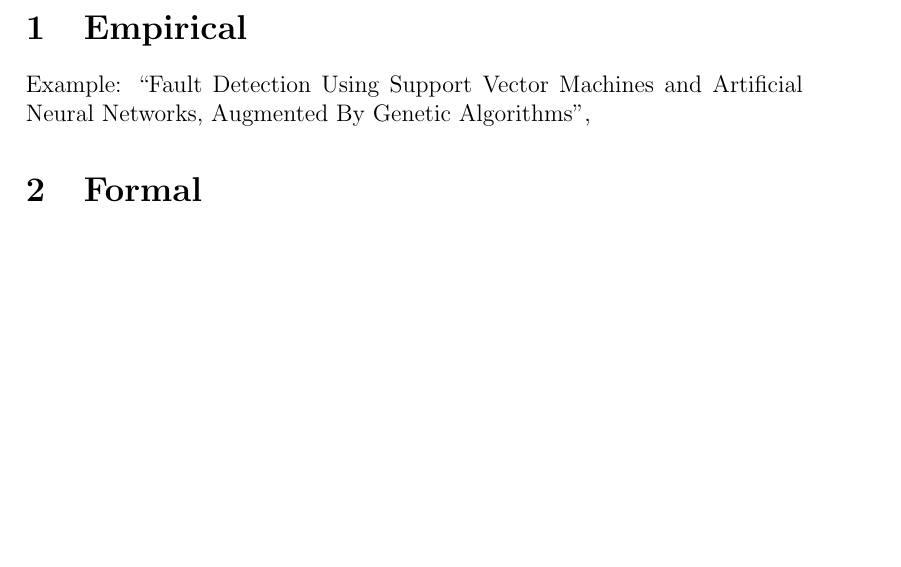
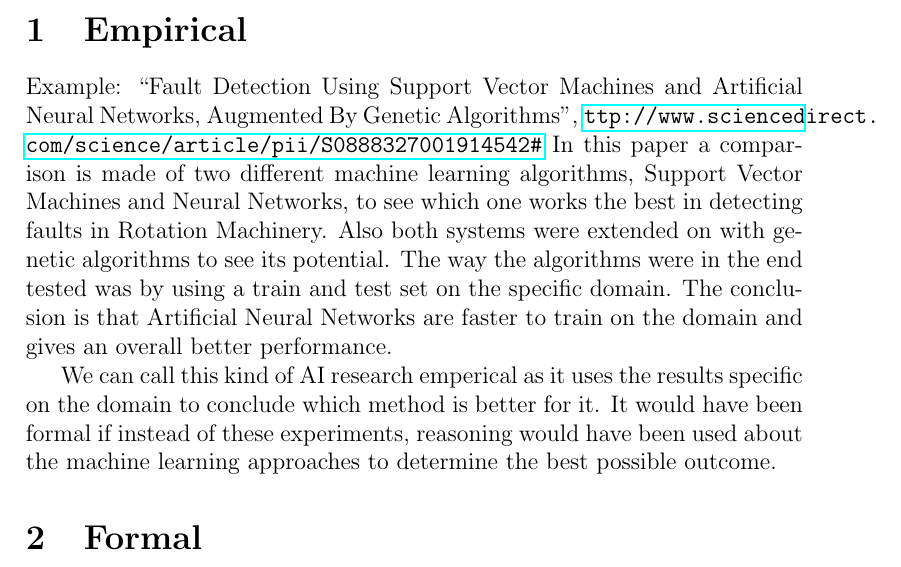
Before and after one commit to maarten990/BachelorThesis, a LaTeX problem sheet (Assignments/assignment2_types_of_research.tex): part of the page before the commit and part of page 1 of 2 after it, cut so that both start at the same text, the shorter picture padded with empty space. Compiled offline with pdfLaTeX.

Commit message:
added empirical research

```diff
--- a/Assignments/assignment2_types_of_research.tex
+++ b/Assignments/assignment2_types_of_research.tex
@@ -11,6 +11,19 @@
 \section{Empirical}
 Example: ``Fault Detection Using Support Vector Machines and Artificial Neural
 Networks, Augmented By Genetic Algorithms'',
+\url{ttp://www.sciencedirect.com/science/article/pii/S0888327001914542#}
+In this paper a comparison is made of two different machine learning algorithms,
+Support Vector Machines and Neural Networks, to see which one works the best in
+detecting faults in Rotation Machinery. Also both systems were extended on with genetic algorithms to
+see its potential. The way the algorithms were in the end tested was by using a
+train and test set on the specific domain. The conclusion is that Artificial
+Neural Networks are faster to train on the domain and gives an overall better
+performance.
+
+We can call this kind of AI research emperical as it uses the results specific
+on the domain to conclude which method is better for it. It would have been
+formal if instead of these experiments, reasoning would have been used about the
+machine learning approaches to determine the best possible outcome.
 
 
 \section{Formal}
```
